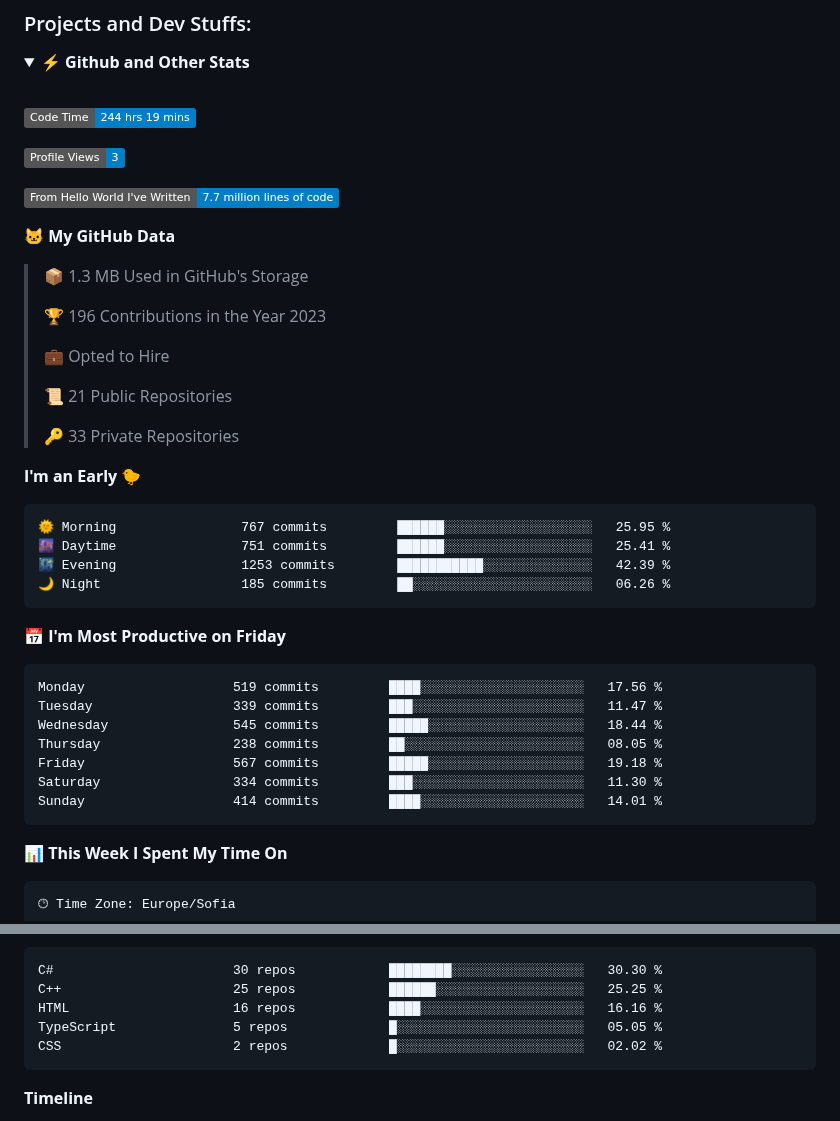
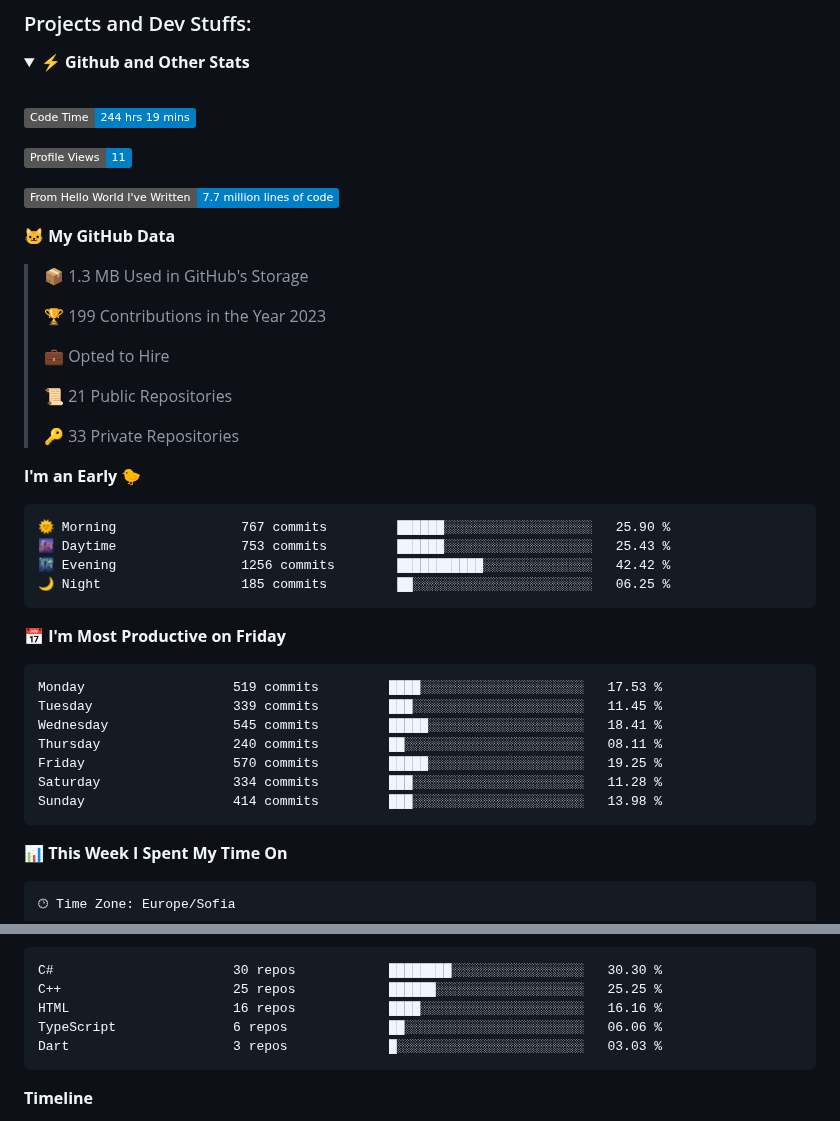
Before and after one commit to SSIvanov19/ssivanov19, a Markdown page: README.md, 2 parts joined by grey strips. GitHub-like rendering; folded sections open; badges without logos.

Commit message:
Updated with Dev Metrics

````diff
--- a/README.md
+++ b/README.md
@@ -36,7 +36,7 @@ I am a student in [@codingburgas](https://github.com/codingburgas) 🎓, who is
  <!--START_SECTION:waka-->
 ![Code Time](http://img.shields.io/badge/Code%20Time-244%20hrs%2019%20mins-blue)
 
-![Profile Views](http://img.shields.io/badge/Profile%20Views-3-blue)
+![Profile Views](http://img.shields.io/badge/Profile%20Views-11-blue)
 
 ![Lines of code](https://img.shields.io/badge/From%20Hello%20World%20I%27ve%20Written-7.7%20million%20lines%20of%20code-blue)
 
@@ -44,7 +44,7 @@ I am a student in [@codingburgas](https://github.com/codingburgas) 🎓, who is
 
 > 📦 1.3 MB Used in GitHub's Storage
  >
-> 🏆 196 Contributions in the Year 2023
+> 🏆 199 Contributions in the Year 2023
  >
 > 💼 Opted to Hire
  >
@@ -55,21 +55,21 @@ I am a student in [@codingburgas](https://github.com/codingburgas) 🎓, who is
 **I'm an Early 🐤**
 
 ```text
-🌞 Morning                767 commits         ██████░░░░░░░░░░░░░░░░░░░   25.95 %
-🌆 Daytime                751 commits         ██████░░░░░░░░░░░░░░░░░░░   25.41 %
-🌃 Evening                1253 commits        ███████████░░░░░░░░░░░░░░   42.39 %
-🌙 Night                  185 commits         ██░░░░░░░░░░░░░░░░░░░░░░░   06.26 %
+🌞 Morning                767 commits         ██████░░░░░░░░░░░░░░░░░░░   25.90 %
+🌆 Daytime                753 commits         ██████░░░░░░░░░░░░░░░░░░░   25.43 %
+🌃 Evening                1256 commits        ███████████░░░░░░░░░░░░░░   42.42 %
+🌙 Night                  185 commits         ██░░░░░░░░░░░░░░░░░░░░░░░   06.25 %
 ```
 📅 **I'm Most Productive on Friday**
 
 ```text
-Monday                   519 commits         ████░░░░░░░░░░░░░░░░░░░░░   17.56 %
-Tuesday                  339 commits         ███░░░░░░░░░░░░░░░░░░░░░░   11.47 %
-Wednesday                545 commits         █████░░░░░░░░░░░░░░░░░░░░   18.44 %
-Thursday                 238 commits         ██░░░░░░░░░░░░░░░░░░░░░░░   08.05 %
-Friday                   567 commits         █████░░░░░░░░░░░░░░░░░░░░   19.18 %
-Saturday                 334 commits         ███░░░░░░░░░░░░░░░░░░░░░░   11.30 %
-Sunday                   414 commits         ████░░░░░░░░░░░░░░░░░░░░░   14.01 %
+Monday                   519 commits         ████░░░░░░░░░░░░░░░░░░░░░   17.53 %
+Tuesday                  339 commits         ███░░░░░░░░░░░░░░░░░░░░░░   11.45 %
+Wednesday                545 commits         █████░░░░░░░░░░░░░░░░░░░░   18.41 %
+Thursday                 240 commits         ██░░░░░░░░░░░░░░░░░░░░░░░   08.11 %
+Friday                   570 commits         █████░░░░░░░░░░░░░░░░░░░░   19.25 %
+Saturday                 334 commits         ███░░░░░░░░░░░░░░░░░░░░░░   11.28 %
+Sunday                   414 commits         ███░░░░░░░░░░░░░░░░░░░░░░   13.98 %
 ```
 
 
@@ -94,8 +94,8 @@ No Activity Tracked This Week
 C#                       30 repos            ████████░░░░░░░░░░░░░░░░░   30.30 %
 C++                      25 repos            ██████░░░░░░░░░░░░░░░░░░░   25.25 %
 HTML                     16 repos            ████░░░░░░░░░░░░░░░░░░░░░   16.16 %
-TypeScript               5 repos             █░░░░░░░░░░░░░░░░░░░░░░░░   05.05 %
-CSS                      2 repos             █░░░░░░░░░░░░░░░░░░░░░░░░   02.02 %
+TypeScript               6 repos             ██░░░░░░░░░░░░░░░░░░░░░░░   06.06 %
+Dart                     3 repos             █░░░░░░░░░░░░░░░░░░░░░░░░   03.03 %
 ```
 
 
````
